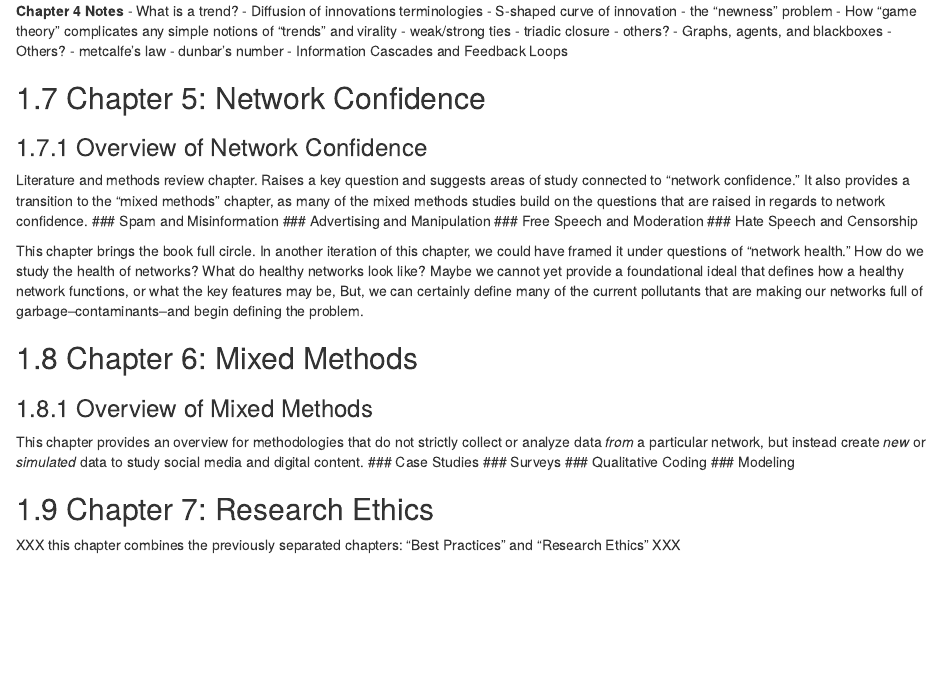
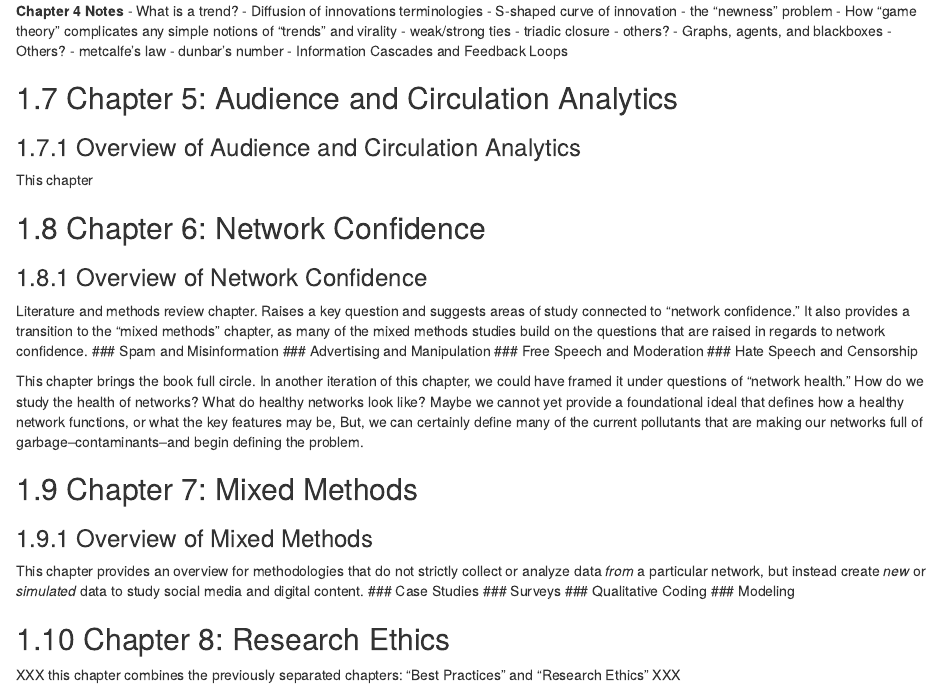
Before and after one commit to aabeveridge/interdisciplinary-data-mining, an R Markdown document (_book_outline.Rmd): the page in a window 1100 px wide, from 1800 px down. Rendered offline with R 4.5, knitr and Pandoc, with nearby package versions; drawn as R Markdown's standard HTML page in place of the format the file asks for.

Commit message:
revised outline

```diff
--- a/_book_outline.Rmd
+++ b/_book_outline.Rmd
@@ -82,7 +82,11 @@ For graph theory we discuss strong and weak ties, triadic closure, and other kno
   - dunbar's number
 - Information Cascades and Feedback Loops
 
-## Chapter 5: Network Confidence
+## Chapter 5: Audience and Circulation Analytics
+### Overview of Audience and Circulation Analytics
+This chapter
+
+## Chapter 6: Network Confidence
 ### Overview of Network Confidence
 Literature and methods review chapter. Raises a key question and suggests areas of study connected to "network confidence." It also provides a transition to the "mixed methods" chapter, as many of the mixed methods studies build on the questions that are raised in regards to network confidence.
 ### Spam and Misinformation
@@ -92,7 +96,7 @@ Literature and methods review chapter. Raises a key question and suggests areas
 
 This chapter brings the book full circle. In another iteration of this chapter, we could have framed it under questions of "network health." How do we study the health of networks? What do healthy networks look like? Maybe we cannot yet provide a foundational ideal that defines how a healthy network functions, or what the key features may be, But, we can certainly define many of the current pollutants that are making our networks full of garbage--contaminants--and begin defining the problem.
 
-## Chapter 6: Mixed Methods
+## Chapter 7: Mixed Methods
 ### Overview of Mixed Methods
 This chapter provides an overview for methodologies that do not strictly collect or analyze data *from* a particular network, but instead create *new* or *simulated* data to study social media and digital content.
 ### Case Studies
@@ -100,7 +104,7 @@ This chapter provides an overview for methodologies that do not strictly collect
 ### Qualitative Coding
 ### Modeling
 
-## Chapter 7: Research Ethics
+## Chapter 8: Research Ethics
 XXX this chapter combines the previously separated chapters: "Best Practices" and "Research Ethics" XXX
 
 This chapter explains the underlying rationale for MassMine: the use Application Programming Interfaces (APIs) to collect data from digital networks. Building on a basic description of API scraping, as compared to web scraping and web crawling, Chapter 1 explains the benefits and
```
